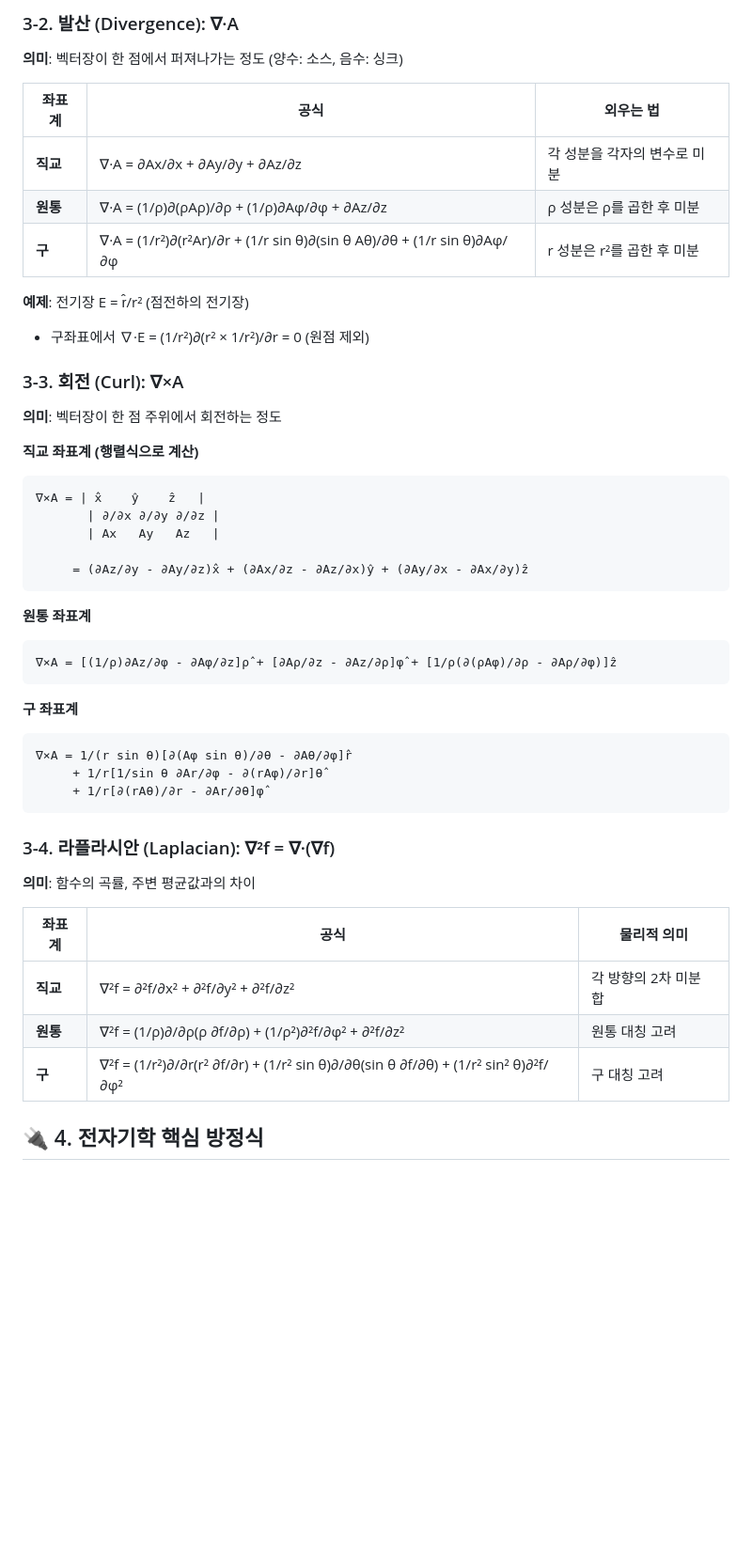
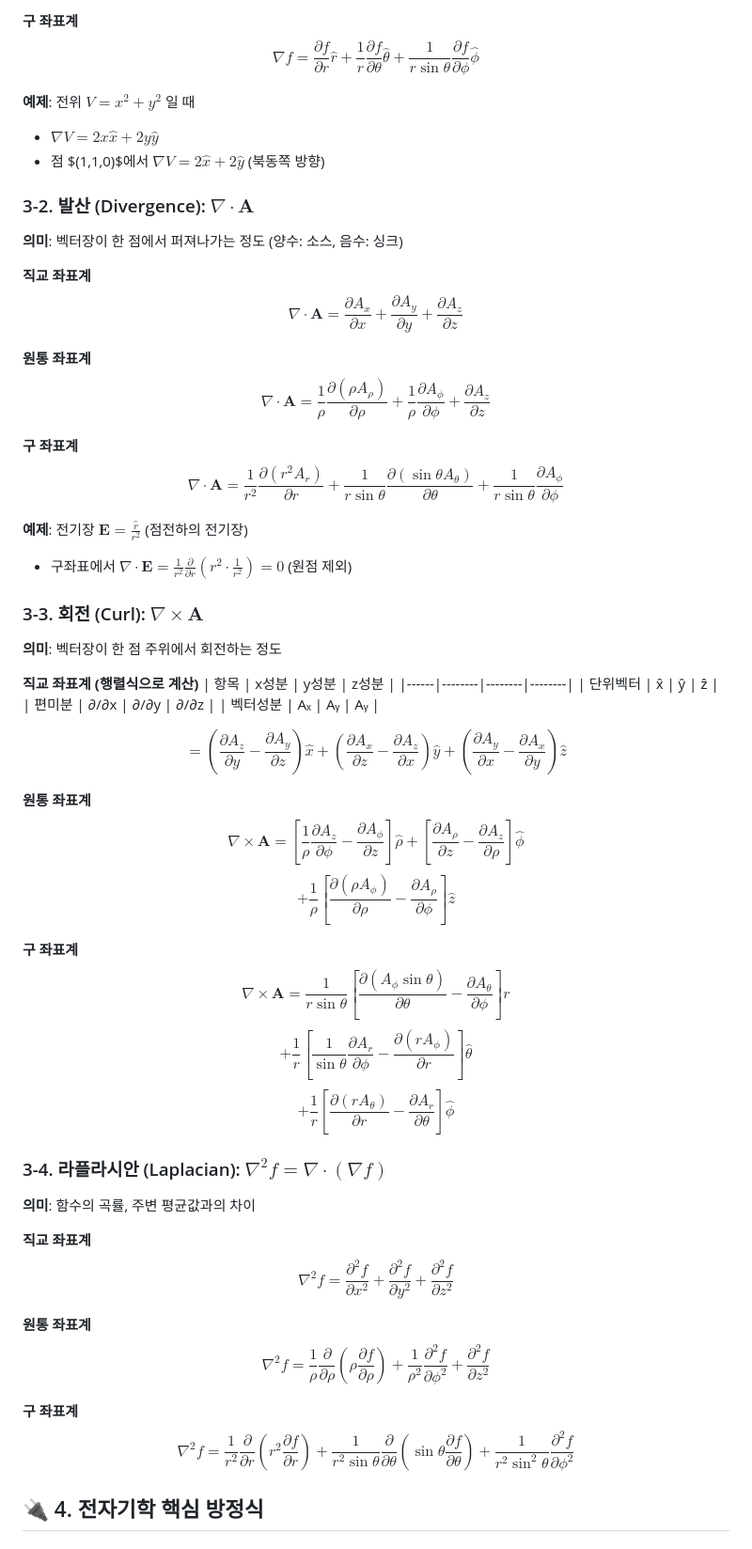
Before and after one commit to yuseongil034/2-2_Major-Subjects, a Markdown page: 백터의_개념.md, the part around one of its changes. Shown at 94% size. Drawn GitHub-style; blank space fills up the shorter version.

````diff
--- a/백터의_개념.md
+++ b/백터의_개념.md
@@ -86,48 +72,59 @@ z = r cos θ
 
-### 3-2. 발산 (Divergence): ∇·A
+**구 좌표계**
+$$\nabla f = \frac{\partial f}{\partial r} \hat{r} + \frac{1}{r}\frac{\partial f}{\partial \theta} \hat{\theta} + \frac{1}{r \sin\theta}\frac{\partial f}{\partial \phi} \hat{\phi}$$
+
+**예제**: 전위 $V = x^2 + y^2$ 일 때
+- $\nabla V = 2x \hat{x} + 2y \hat{y}$
+- 점 $(1,1,0)$에서 $\nabla V = 2\hat{x} + 2\hat{y}$ (북동쪽 방향)
+
+### 3-2. 발산 (Divergence): $\nabla \cdot \mathbf{A}$
 **의미**: 벡터장이 한 점에서 퍼져나가는 정도 (양수: 소스, 음수: 싱크)
 
-| 좌표계 | 공식 | 외우는 법 |
-|--------|------|-----------|
-| **직교** | ∇·A = ∂Ax/∂x + ∂Ay/∂y + ∂Az/∂z | 각 성분을 각자의 변수로 미분 |
-| **원통** | ∇·A = (1/ρ)∂(ρAρ)/∂ρ + (1/ρ)∂Aφ/∂φ + ∂Az/∂z | ρ 성분은 ρ를 곱한 후 미분 |
-| **구** | ∇·A = (1/r²)∂(r²Ar)/∂r + (1/r sin θ)∂(sin θ Aθ)/∂θ + (1/r sin θ)∂Aφ/∂φ | r 성분은 r²를 곱한 후 미분 |
+**직교 좌표계**
+$$\nabla \cdot \mathbf{A} = \frac{\partial A_x}{\partial x} + \frac{\partial A_y}{\partial y} + \frac{\partial A_z}{\partial z}$$
 
-**예제**: 전기장 E = r̂/r² (점전하의 전기장)
-- 구좌표에서 ∇·E = (1/r²)∂(r² × 1/r²)/∂r = 0 (원점 제외)
+**원통 좌표계**
+$$\nabla \cdot \mathbf{A} = \frac{1}{\rho}\frac{\partial(\rho A_\rho)}{\partial \rho} + \frac{1}{\rho}\frac{\partial A_\phi}{\partial \phi} + \frac{\partial A_z}{\partial z}$$
 
-### 3-3. 회전 (Curl): ∇×A
+**구 좌표계**
+$$\nabla \cdot \mathbf{A} = \frac{1}{r^2}\frac{\partial(r^2 A_r)}{\partial r} + \frac{1}{r \sin\theta}\frac{\partial(\sin\theta A_\theta)}{\partial \theta} + \frac{1}{r \sin\theta}\frac{\partial A_\phi}{\partial \phi}$$
+
+**예제**: 전기장 $\mathbf{E} = \frac{\hat{r}}{r^2}$ (점전하의 전기장)
+- 구좌표에서 $\nabla \cdot \mathbf{E} = \frac{1}{r^2}\frac{\partial}{\partial r}\left(r^2 \cdot \frac{1}{r^2}\right) = 0$ (원점 제외)
+
+### 3-3. 회전 (Curl): $\nabla \times \mathbf{A}$
 **의미**: 벡터장이 한 점 주위에서 회전하는 정도
 
 **직교 좌표계 (행렬식으로 계산)**
-```
-∇×A = | x̂    ŷ    ẑ   |
-       | ∂/∂x ∂/∂y ∂/∂z |
-       | Ax   Ay   Az   |
+| 항목 | x성분 | y성분 | z성분 |
+|------|--------|--------|--------|
+| 단위벡터 | x̂ | ŷ | ẑ |
+| 편미분 | ∂/∂x | ∂/∂y | ∂/∂z |
+| 벡터성분 | Aₓ | Aᵧ | Aᵧ |
 
-     = (∂Az/∂y - ∂Ay/∂z)x̂ + (∂Ax/∂z - ∂Az/∂x)ŷ + (∂Ay/∂x - ∂Ax/∂y)ẑ
-```
+
+$$= \left(\frac{\partial A_z}{\partial y} - \frac{\partial A_y}{\partial z}\right)\hat{x} + \left(\frac{\partial A_x}{\partial z} - \frac{\partial A_z}{\partial x}\right)\hat{y} + \left(\frac{\partial A_y}{\partial x} - \frac{\partial A_x}{\partial y}\right)\hat{z}$$
 
 **원통 좌표계**
-```
-∇×A = [(1/ρ)∂Az/∂φ - ∂Aφ/∂z]ρ̂ + [∂Aρ/∂z - ∂Az/∂ρ]φ̂ + [1/ρ(∂(ρAφ)/∂ρ - ∂Aρ/∂φ)]ẑ
-```
+$$\nabla \times \mathbf{A} = \left[\frac{1}{\rho}\frac{\partial A_z}{\partial \phi} - \frac{\partial A_\phi}{\partial z}\right]\hat{\rho} + \left[\frac{\partial A_\rho}{\partial z} - \frac{\partial A_z}{\partial \rho}\right]\hat{\phi}$$
+$$+ \frac{1}{\rho}\left[\frac{\partial(\rho A_\phi)}{\partial \rho} - \frac{\partial A_\rho}{\partial \phi}\right]\hat{z}$$
 
 **구 좌표계**
-```
-∇×A = 1/(r sin θ)[∂(Aφ sin θ)/∂θ - ∂Aθ/∂φ]r̂
-     + 1/r[1/sin θ ∂Ar/∂φ - ∂(rAφ)/∂r]θ̂
-     + 1/r[∂(rAθ)/∂r - ∂Ar/∂θ]φ̂
-```
+$$\nabla \times \mathbf{A} = \frac{1}{r \sin\theta}\left[\frac{\partial(A_\phi \sin\theta)}{\partial \theta} - \frac{\partial A_\theta}{\partial \phi}\right]\hat{r}$$
+$$+ \frac{1}{r}\left[\frac{1}{\sin\theta}\frac{\partial A_r}{\partial \phi} - \frac{\partial(r A_\phi)}{\partial r}\right]\hat{\theta}$$
+$$+ \frac{1}{r}\left[\frac{\partial(r A_\theta)}{\partial r} - \frac{\partial A_r}{\partial \theta}\right]\hat{\phi}$$
 
-### 3-4. 라플라시안 (Laplacian): ∇²f = ∇·(∇f)
+### 3-4. 라플라시안 (Laplacian): $\nabla^2 f = \nabla \cdot (\nabla f)$
 **의미**: 함수의 곡률, 주변 평균값과의 차이
 
-| 좌표계 | 공식 | 물리적 의미 |
-|--------|------|-------------|
-| **직교** | ∇²f = ∂²f/∂x² + ∂²f/∂y² + ∂²f/∂z² | 각 방향의 2차 미분 합 |
-| **원통** | ∇²f = (1/ρ)∂/∂ρ(ρ ∂f/∂ρ) + (1/ρ²)∂²f/∂φ² + ∂²f/∂z² | 원통 대칭 고려 |
-| **구** | ∇²f = (1/r²)∂/∂r(r² ∂f/∂r) + (1/r² sin θ)∂/∂θ(sin θ ∂f/∂θ) + (1/r² sin² θ)∂²f/∂φ² | 구 대칭 고려 |
+**직교 좌표계**
+$$\nabla^2 f = \frac{\partial^2 f}{\partial x^2} + \frac{\partial^2 f}{\partial y^2} + \frac{\partial^2 f}{\partial z^2}$$
+
+**원통 좌표계**
+$$\nabla^2 f = \frac{1}{\rho}\frac{\partial}{\partial \rho}\left(\rho \frac{\partial f}{\partial \rho}\right) + \frac{1}{\rho^2}\frac{\partial^2 f}{\partial \phi^2} + \frac{\partial^2 f}{\partial z^2}$$
+
+**구 좌표계**
+$$\nabla^2 f = \frac{1}{r^2}\frac{\partial}{\partial r}\left(r^2 \frac{\partial f}{\partial r}\right) + \frac{1}{r^2 \sin\theta}\frac{\partial}{\partial \theta}\left(\sin\theta \frac{\partial f}{\partial \theta}\right) + \frac{1}{r^2 \sin^2\theta}\frac{\partial^2 f}{\partial \phi^2}$$
 
 ## 🔌 4. 전자기학 핵심 방정식
 
````
Also changed, not shown: other parts of 백터의_개념.md (+57 -65 lines).
